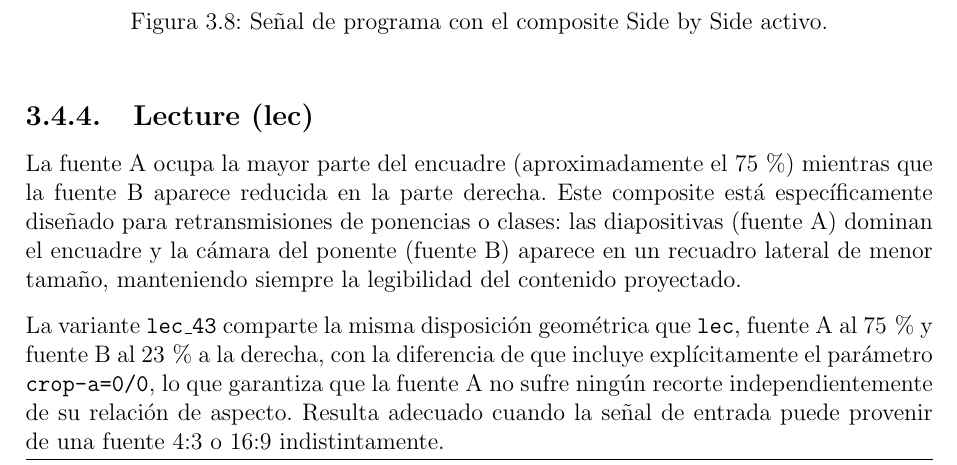
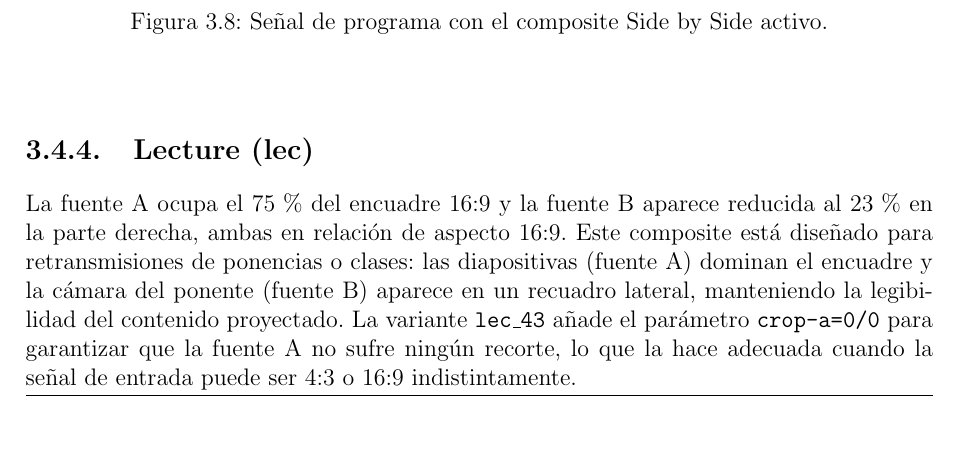
Before and after one commit to martin1210235/voctomix-2.0, a LaTeX thesis (main.tex, which reads capitulos/cap3/3_4_composites.tex): part of page 40 of 75, cut so that both start at the same text, the shorter picture padded with empty space. Compiled offline with pdfLaTeX.

Commit message:
docs: sync — merge lec_43 info into Lecture paragraph

```diff
--- a/capitulos/cap3/3_4_composites.tex
+++ b/capitulos/cap3/3_4_composites.tex
@@ -65,17 +65,13 @@ sus diapositivas con el mismo peso visual.
 
 \subsection{Lecture (lec)}
 
-La fuente A ocupa la mayor parte del encuadre (aproximadamente el 75\,\%) mientras que
-la fuente B aparece reducida en la parte derecha. Este composite está específicamente
-diseñado para retransmisiones de ponencias o clases: las diapositivas (fuente A)
-dominan el encuadre y la cámara del ponente (fuente B) aparece en un recuadro lateral
-de menor tamaño, manteniendo siempre la legibilidad del contenido proyectado.
-
-La variante \texttt{lec\_43} comparte la misma disposición geométrica que \texttt{lec},
-fuente A al 75\,\% y fuente B al 23\,\% a la derecha, con la diferencia de que incluye
-explícitamente el parámetro \texttt{crop-a=0/0}, lo que garantiza que la fuente A no
-sufre ningún recorte independientemente de su relación de aspecto. Resulta adecuado
-cuando la señal de entrada puede provenir de una fuente 4:3 o 16:9 indistintamente.
+La fuente A ocupa el 75\,\% del encuadre 16:9 y la fuente B aparece reducida al 23\,\%
+en la parte derecha, ambas en relación de aspecto 16:9. Este composite está diseñado
+para retransmisiones de ponencias o clases: las diapositivas (fuente A) dominan el
+encuadre y la cámara del ponente (fuente B) aparece en un recuadro lateral, manteniendo
+la legibilidad del contenido proyectado. La variante \texttt{lec\_43} añade el parámetro
+\texttt{crop-a=0/0} para garantizar que la fuente A no sufre ningún recorte,
+lo que la hace adecuada cuando la señal de entrada puede ser 4:3 o 16:9 indistintamente.
 
 \begin{figure}[H]
   \centering
```
